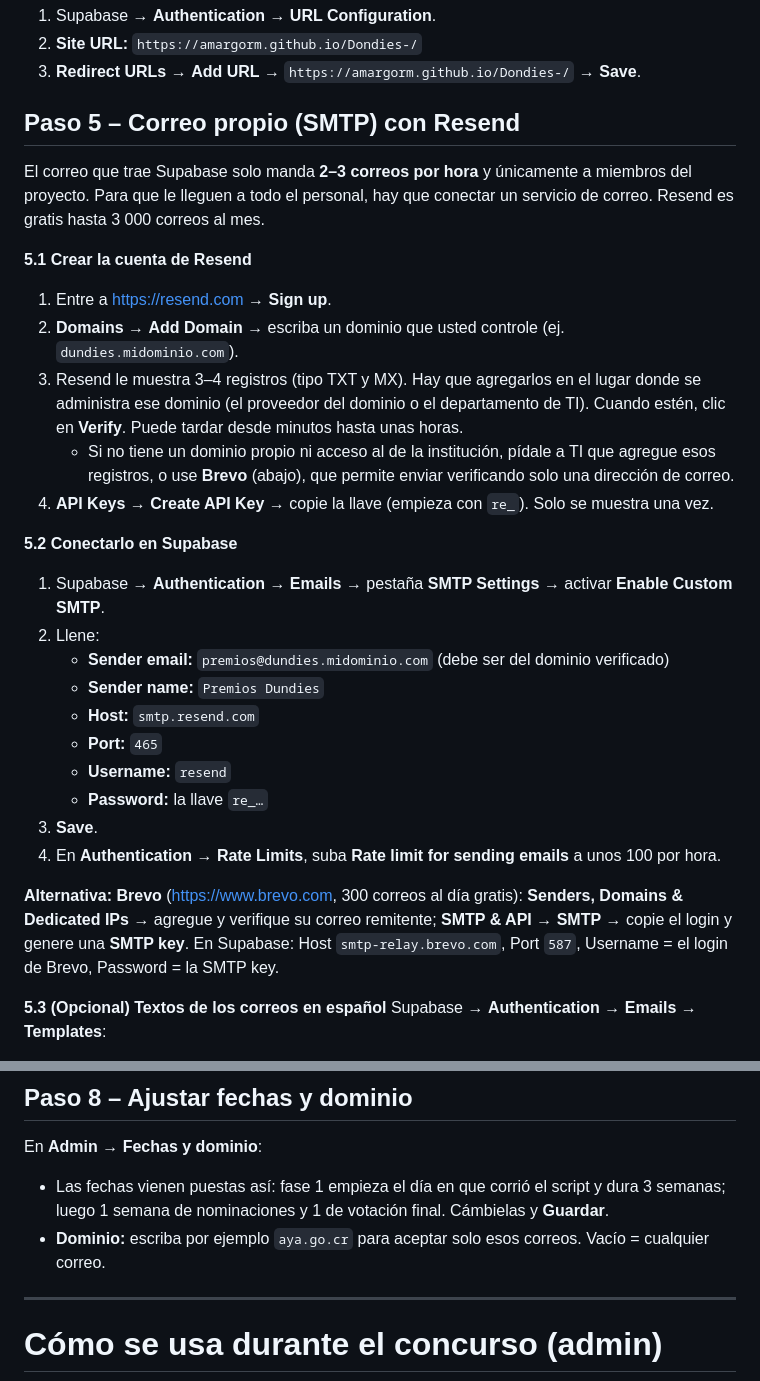
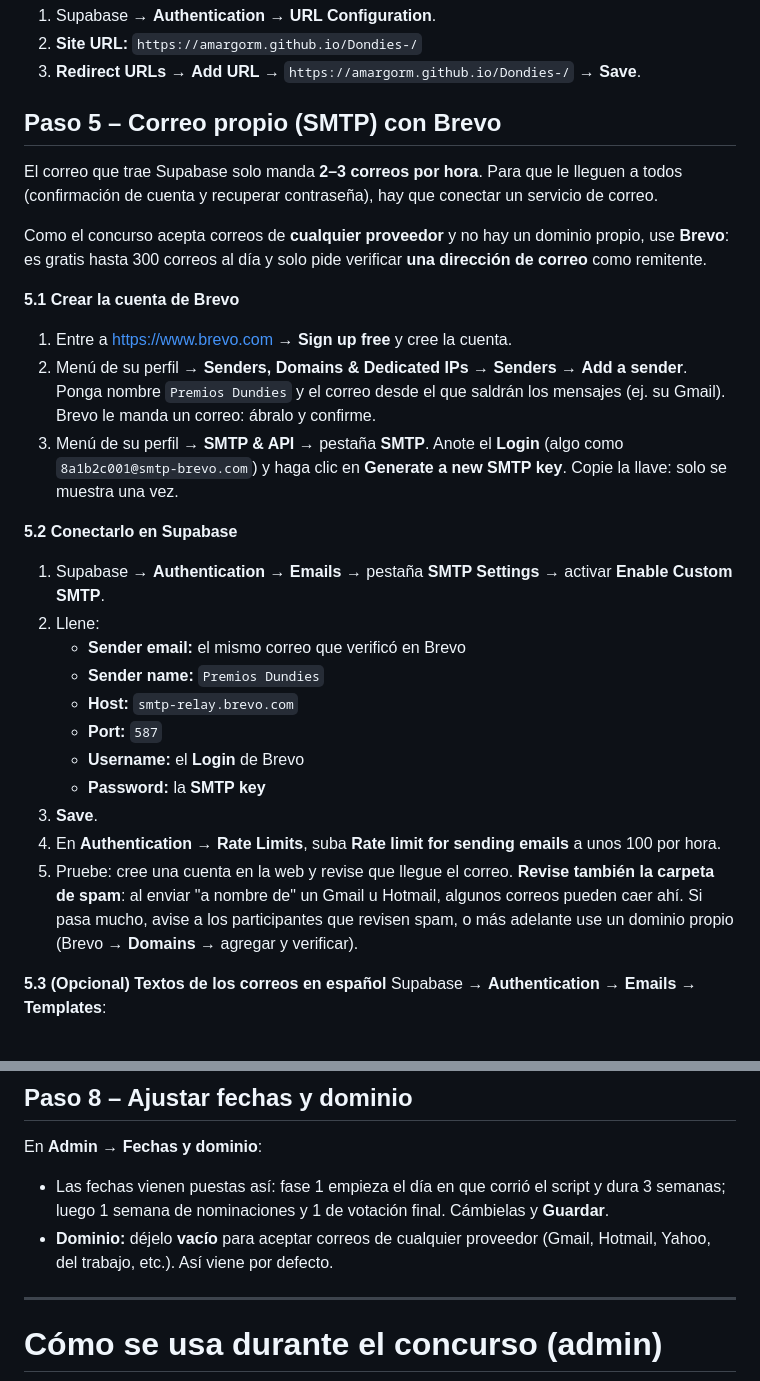
Before and after one commit to AmargoRM/Dondies-, a Markdown page: README.md, 2 parts joined by grey strips. Rendered like a GitHub page.

Commit message:
README: correo con Brevo y registro abierto a cualquier proveedor
Co-Authored-By: Claude Opus 5.5 <noreply@anthropic.com>
Claude-Session: https://claude.ai/code/session_01KXafxBFNivJddDAez3ek9F

```diff
--- a/README.md
+++ b/README.md
@@ -60,33 +60,35 @@ Sin esto, los enlaces de los correos (confirmar cuenta, recuperar contraseña) l
 2. **Site URL:** `https://amargorm.github.io/Dondies-/`
 3. **Redirect URLs** → **Add URL** → `https://amargorm.github.io/Dondies-/` → **Save**.
 
-## Paso 5 – Correo propio (SMTP) con Resend
+## Paso 5 – Correo propio (SMTP) con Brevo
 
-El correo que trae Supabase solo manda **2–3 correos por hora** y únicamente a miembros del proyecto.
-Para que le lleguen a todo el personal, hay que conectar un servicio de correo. Resend es gratis hasta 3 000 correos al mes.
+El correo que trae Supabase solo manda **2–3 correos por hora**. Para que le lleguen a todos
+(confirmación de cuenta y recuperar contraseña), hay que conectar un servicio de correo.
 
-**5.1 Crear la cuenta de Resend**
-1. Entre a <https://resend.com> → **Sign up**.
-2. **Domains** → **Add Domain** → escriba un dominio que usted controle (ej. `dundies.midominio.com`).
-3. Resend le muestra 3–4 registros (tipo TXT y MX). Hay que agregarlos en el lugar donde se administra ese dominio
-   (el proveedor del dominio o el departamento de TI). Cuando estén, clic en **Verify**. Puede tardar desde minutos hasta unas horas.
-   - Si no tiene un dominio propio ni acceso al de la institución, pídale a TI que agregue esos registros, o use **Brevo** (abajo), que permite enviar verificando solo una dirección de correo.
-4. **API Keys** → **Create API Key** → copie la llave (empieza con `re_`). Solo se muestra una vez.
+Como el concurso acepta correos de **cualquier proveedor** y no hay un dominio propio, use **Brevo**:
+es gratis hasta 300 correos al día y solo pide verificar **una dirección de correo** como remitente.
+
+**5.1 Crear la cuenta de Brevo**
+1. Entre a <https://www.brevo.com> → **Sign up free** y cree la cuenta.
+2. Menú de su perfil → **Senders, Domains & Dedicated IPs** → **Senders** → **Add a sender**.
+   Ponga nombre `Premios Dundies` y el correo desde el que saldrán los mensajes (ej. su Gmail). Brevo le manda un correo: ábralo y confirme.
+3. Menú de su perfil → **SMTP & API** → pestaña **SMTP**. Anote el **Login** (algo como `8a1b2c001@smtp-brevo.com`)
+   y haga clic en **Generate a new SMTP key**. Copie la llave: solo se muestra una vez.
 
 **5.2 Conectarlo en Supabase**
 1. Supabase → **Authentication** → **Emails** → pestaña **SMTP Settings** → activar **Enable Custom SMTP**.
 2. Llene:
-   - **Sender email:** `premios@dundies.midominio.com` (debe ser del dominio verificado)
+   - **Sender email:** el mismo correo que verificó en Brevo
    - **Sender name:** `Premios Dundies`
-   - **Host:** `smtp.resend.com`
-   - **Port:** `465`
-   - **Username:** `resend`
-   - **Password:** la llave `re_…`
+   - **Host:** `smtp-relay.brevo.com`
+   - **Port:** `587`
+   - **Username:** el **Login** de Brevo
+   - **Password:** la **SMTP key**
 3. **Save**.
 4. En **Authentication → Rate Limits**, suba **Rate limit for sending emails** a unos 100 por hora.
-
-**Alternativa: Brevo** (<https://www.brevo.com>, 300 correos al día gratis): **Senders, Domains & Dedicated IPs** → agregue y verifique su correo remitente;
-**SMTP & API** → **SMTP** → copie el login y genere una **SMTP key**. En Supabase: Host `smtp-relay.brevo.com`, Port `587`, Username = el login de Brevo, Password = la SMTP key.
+5. Pruebe: cree una cuenta en la web y revise que llegue el correo. **Revise también la carpeta de spam**:
+   al enviar "a nombre de" un Gmail u Hotmail, algunos correos pueden caer ahí. Si pasa mucho, avise a los participantes
+   que revisen spam, o más adelante use un dominio propio (Brevo → **Domains** → agregar y verificar).
 
 **5.3 (Opcional) Textos de los correos en español**
 Supabase → **Authentication** → **Emails** → **Templates**:
@@ -116,7 +118,7 @@ Supabase → **Authentication** → **Emails** → **Templates**:
 
 En **Admin → Fechas y dominio**:
 - Las fechas vienen puestas así: fase 1 empieza el día en que corrió el script y dura 3 semanas; luego 1 semana de nominaciones y 1 de votación final. Cámbielas y **Guardar**.
-- **Dominio:** escriba por ejemplo `aya.go.cr` para aceptar solo esos correos. Vacío = cualquier correo.
+- **Dominio:** déjelo **vacío** para aceptar correos de cualquier proveedor (Gmail, Hotmail, Yahoo, del trabajo, etc.). Así viene por defecto.
 
 ---
 
```
